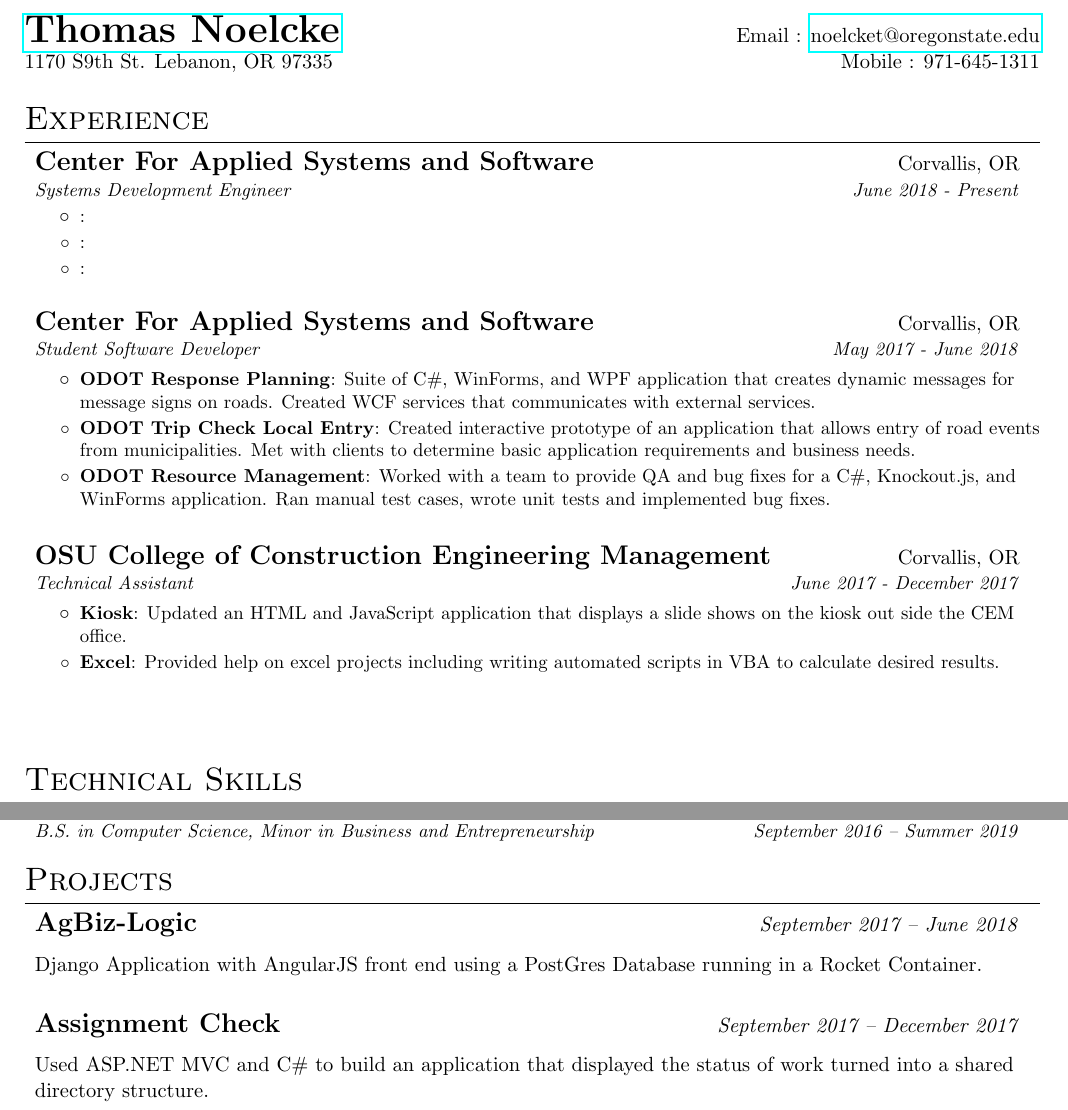
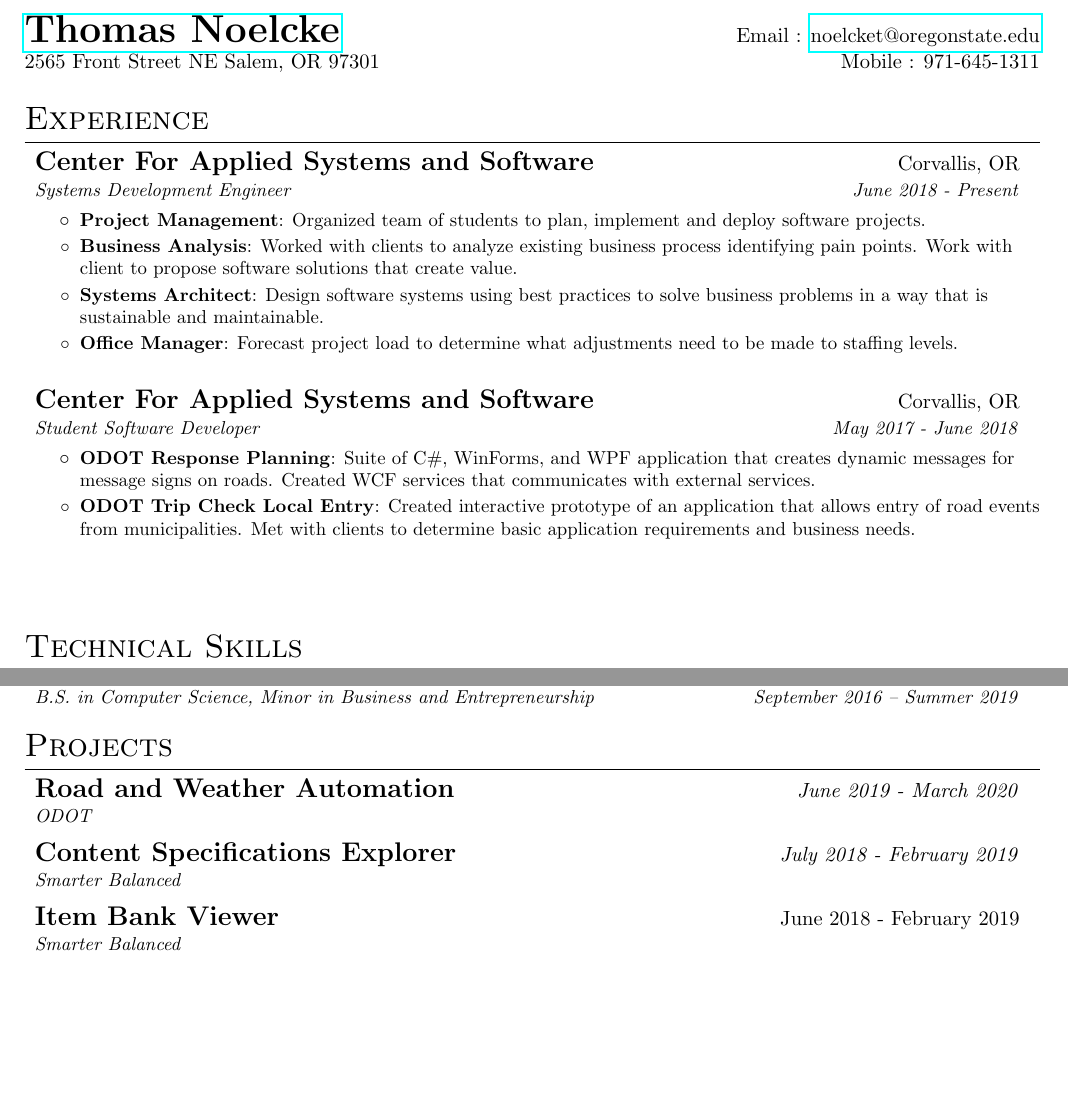
Before and after one commit to tnoelcke/Dan-Van-Horn-Resume, a LaTeX CV (tcn-resume.tex): two parts of the page, joined at a grey line, cut so that both start at the same text, the shorter picture padded with empty space. Compiled offline with pdfLaTeX.

Commit message:
Worked on sys dev engineer job description, worked on updating projects.

```diff
--- a/tcn-resume.tex
+++ b/tcn-resume.tex
@@ -82,7 +82,7 @@
 \begin{tabular*}{\textwidth}{l@{\extracolsep{\fill}}r}
 
   \textbf{\href{http://tnoelcke.github.io./}{\huge Thomas Noelcke}} & Email : \href{mailto:noelcket@oregonstate.edu}{noelcket@oregonstate.edu}\\
-  1170 S9th St. Lebanon, OR 97335 & Mobile : 971-645-1311 \\
+  2565 Front Street NE Salem, OR 97301 & Mobile : 971-645-1311 \\
 
 \end{tabular*}
 
@@ -96,32 +96,21 @@
 		{Center For Applied Systems and Software}{Corvallis, OR}
 		{Systems Development Engineer}{June 2018 - Present}
 		\resumeItemListStart
-			\resumeItem{}{}
-			\resumeItem{}{}
-			\resumeItem{}{}
+			\resumeItem{Project Management}{Organized team of students to plan, implement and deploy software projects.}
+			\resumeItem{Business Analysis}{Worked with clients to analyze existing business process identifying pain points. Work with client to propose software solutions that create value.}
+			\resumeItem{Systems Architect}{Design software systems using best practices to solve business problems in a way that is sustainable and maintainable.}
+			\resumeItem{Office Manager}{Forecast project load to determine what adjustments need to be made to staffing levels.}
+
 		\resumeItemListEnd
 
     \resumeSubheading
       {Center For Applied Systems and Software}{Corvallis, OR}
       {Student Software Developer}{May 2017 - June 2018}
       \resumeItemListStart
-
 					\resumeItem{ODOT Response Planning}{Suite of C\#, WinForms, and WPF application that creates dynamic messages for message signs on roads. Created WCF services that communicates with external services.}
 					\resumeItem{ODOT Trip Check Local Entry}{Created interactive prototype of an application that allows entry of road events from municipalities. Met with clients to determine basic application requirements and business needs.}
-					\resumeItem{ODOT Resource Management}{Worked with a team to provide QA and bug fixes for a C\#, Knockout.js, and WinForms application. Ran manual test cases, wrote unit tests and implemented bug fixes.}
       \resumeItemListEnd
-
-		\resumeSubheading
-			{OSU College of Construction Engineering Management}{Corvallis, OR}
-			{Technical Assistant}{June 2017 - December 2017}
-			\resumeItemListStart
-				\resumeItem{Kiosk}{Updated an HTML and JavaScript application that displays a slide shows on the kiosk out side the CEM office.}
-				\resumeItem{Excel}{Provided help on excel projects including writing automated scripts in VBA to calculate desired results.}
-			\resumeItemListEnd
-        \resumeItemListEnd
-
-
-
+    \resumeItemListEnd
   %--------PROGRAMMING SKILLS------------
 \section{Technical Skills}
   \resumeSubHeadingListStart
@@ -145,13 +134,16 @@
 \section{Projects}
   \resumeSubHeadingListStart
     \resumeSubheading
-    {AgBiz-Logic}{\textit{September 2017 -- June 2018}}
-    {}{}
-        Django Application with AngularJS front end using a PostGres Database running in a Rocket Container.\newline \hfill
+    {Road and Weather Automation}{\textit{June 2019 - March 2020}}
+    {ODOT}{}
+        \newline \hfill
 
     \resumeSubheading
-    {Assignment Check}{\textit{September 2017 -- December 2017}}{}{}
-        Used ASP.NET MVC and C\# to build an application that displayed the status of work turned into a shared directory structure.\\
+    {Content Specifications Explorer}{\textit{July 2018 - February 2019}}{Smarter Balanced}{}
+        \newline \hfill
+
+    \resumeSubheading
+    {Item Bank Viewer}{June 2018 - February 2019}{Smarter Balanced}{}
 
   \resumeSubHeadingListEnd
 \end{document}
```
